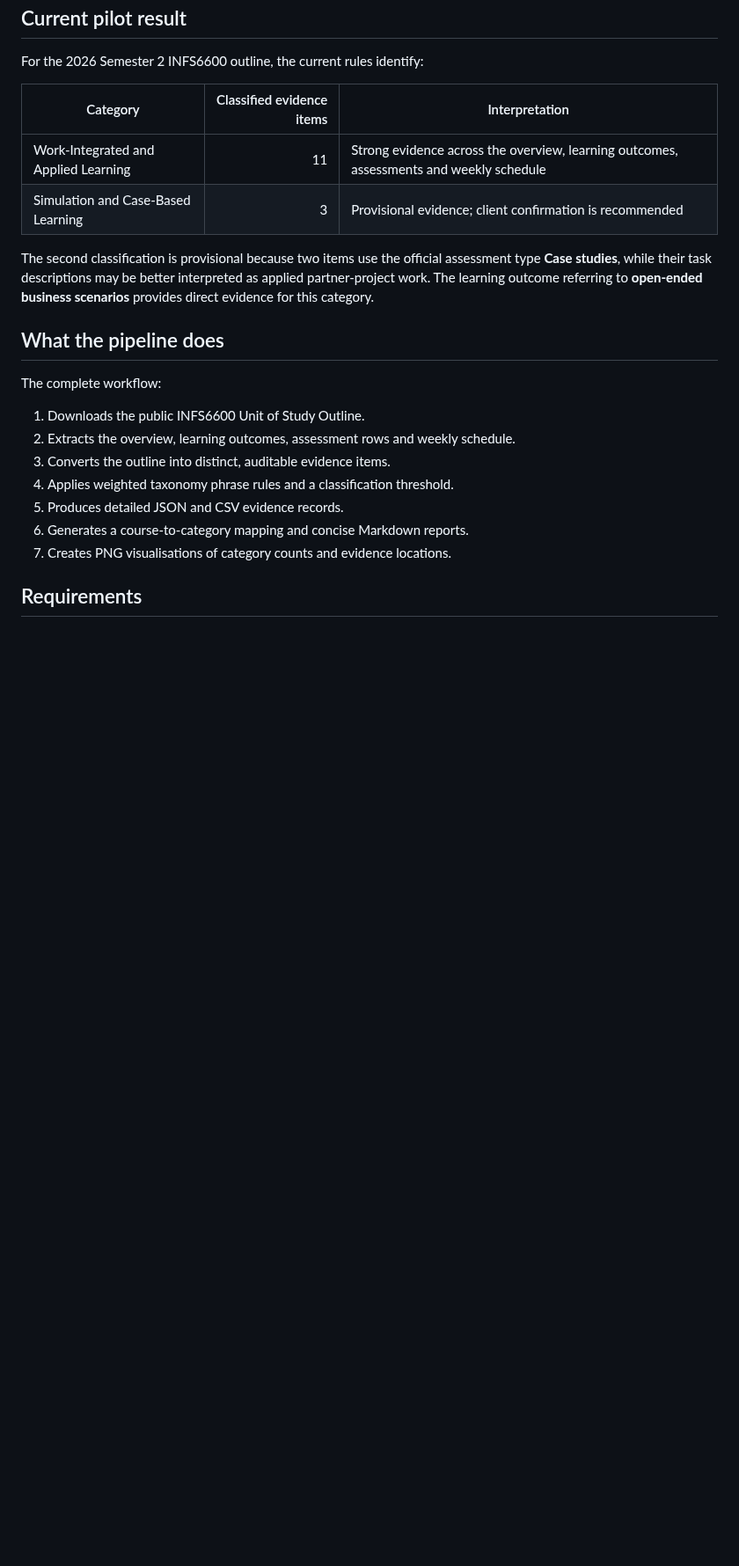
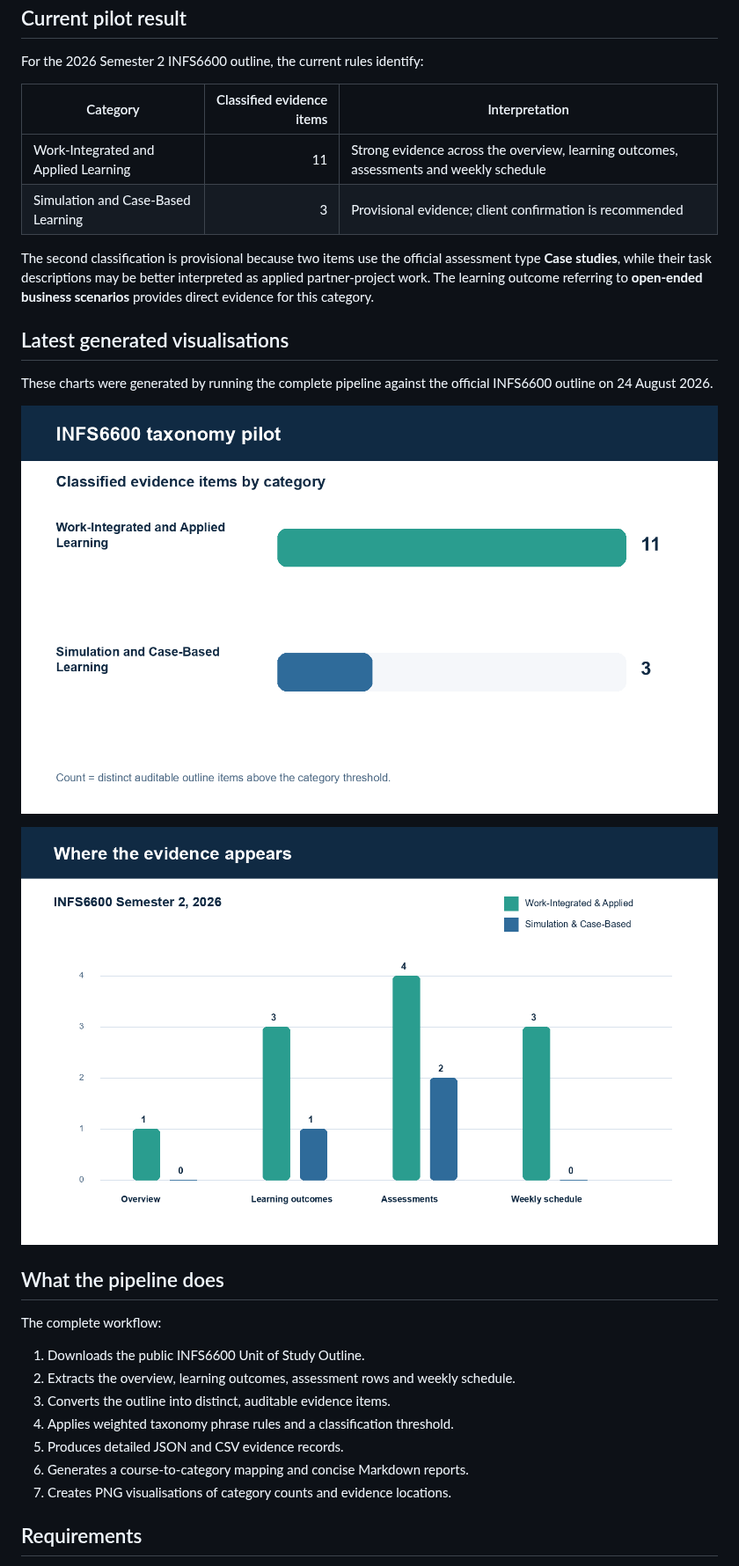
Before and after one commit to ruochentang2-code/infs6600-taxonomy-pilot, a Markdown page: README.md, the part around the change. Shown at 88% size. Drawn GitHub-style; pictures changed too: visualisations/category_summary.png (added), visualisations/evidence_by_section.png (added); blank space fills up the shorter version.

Commit message:
Add generated pilot visualisations

```diff
--- a/README.md
+++ b/README.md
@@ -19,6 +19,14 @@ For the 2026 Semester 2 INFS6600 outline, the current rules identify:
 | Simulation and Case-Based Learning | 3 | Provisional evidence; client confirmation is recommended |
 
 The second classification is provisional because two items use the official assessment type **Case studies**, while their task descriptions may be better interpreted as applied partner-project work. The learning outcome referring to **open-ended business scenarios** provides direct evidence for this category.
+
+## Latest generated visualisations
+
+These charts were generated by running the complete pipeline against the official INFS6600 outline on 24 August 2026.
+
+![Classified evidence items by category](visualisations/category_summary.png)
+
+![Evidence items by source section](visualisations/evidence_by_section.png)
 
 ## What the pipeline does
 
```
